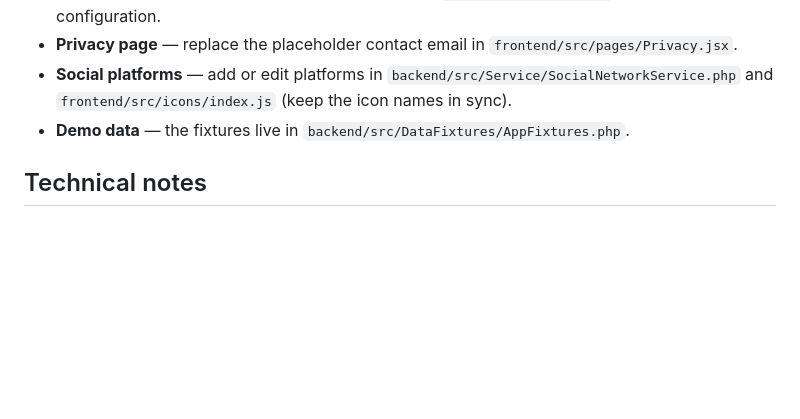
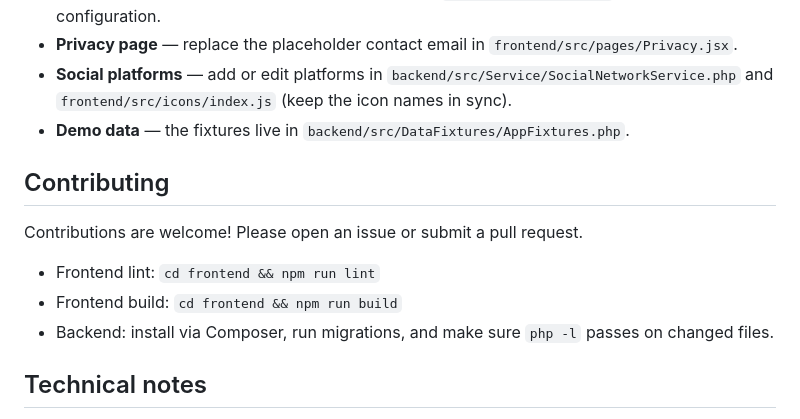
Before and after one commit to lsoulier42/link-in-bio, a Markdown page: README.md, the part around one of its changes. GitHub-like rendering; blank space fills up the shorter version.

```diff
--- a/README.md
+++ b/README.md
@@ -145,6 +174,14 @@ cd frontend && npm install && npm run dev
 - **Social platforms** — add or edit platforms in `backend/src/Service/SocialNetworkService.php` and `frontend/src/icons/index.js` (keep the icon names in sync).
 - **Demo data** — the fixtures live in `backend/src/DataFixtures/AppFixtures.php`.
 
+## Contributing
+
+Contributions are welcome! Please open an issue or submit a pull request.
+
+- Frontend lint: `cd frontend && npm run lint`
+- Frontend build: `cd frontend && npm run build`
+- Backend: install via Composer, run migrations, and make sure `php -l` passes on changed files.
+
 ## Technical notes
 
 - `doctrine/orm` is pinned to `<3.6.8`: version 3.6.8 requires `doctrine/dbal ^4.5`, which was not yet released in stable. Move back to `^3.6` (or upgrade to DBAL 4.5) as soon as compatible.
```
Also changed, not shown: other parts of README.md (+32 -3 lines).
